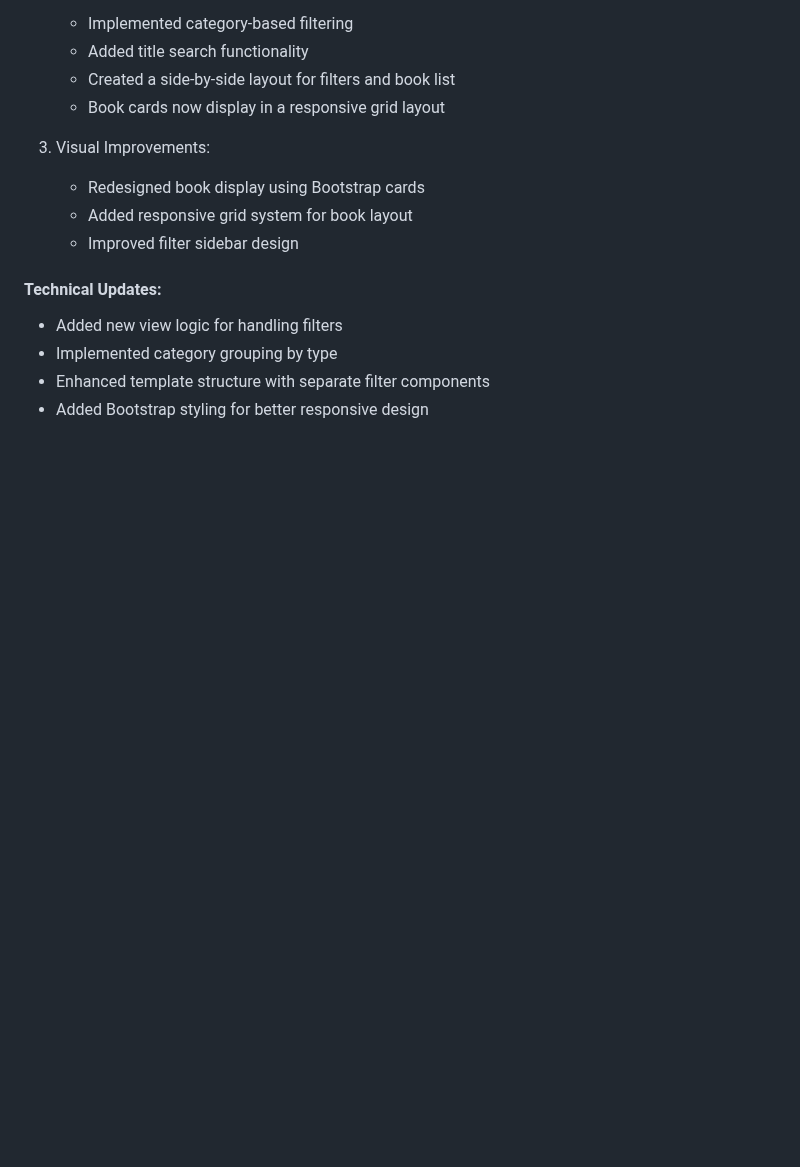
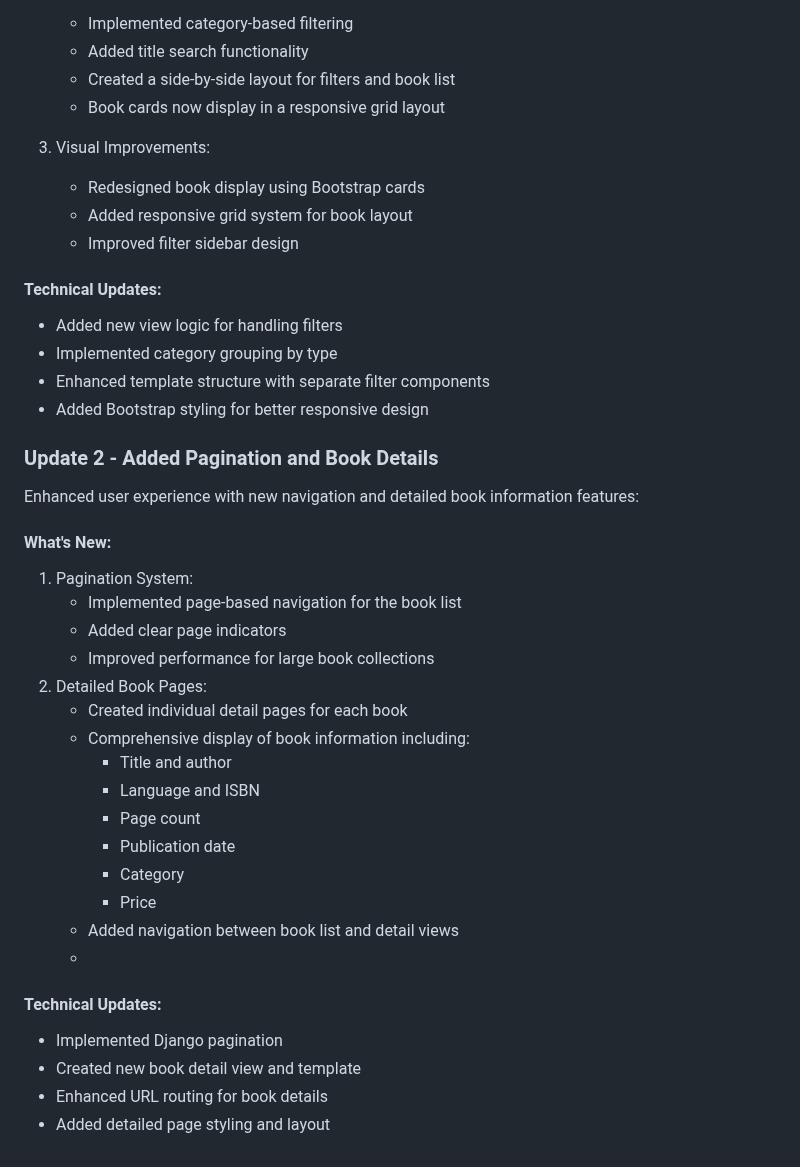
Before and after one commit to DonKravche/BookDjango, a Markdown page: README.md, the part around the change. GitHub-like rendering; blank space fills up the shorter version.

```diff
--- a/README.md
+++ b/README.md
@@ -147,3 +147,28 @@ Added new features to enhance book management functionality:
 - Implemented category grouping by type
 - Enhanced template structure with separate filter components
 - Added Bootstrap styling for better responsive design
+
+### Update 2 - Added Pagination and Book Details
+Enhanced user experience with new navigation and detailed book information features:
+
+#### What's New:
+1. Pagination System:
+   - Implemented page-based navigation for the book list
+   - Added clear page indicators
+   - Improved performance for large book collections
+2. Detailed Book Pages:
+   - Created individual detail pages for each book
+   - Comprehensive display of book information including:
+     - Title and author
+     - Language and ISBN
+     - Page count
+     - Publication date
+     - Category
+     - Price
+   - Added navigation between book list and detail views
+   -
+#### Technical Updates:
+- Implemented Django pagination
+- Created new book detail view and template
+- Enhanced URL routing for book details
+- Added detailed page styling and layout
```
